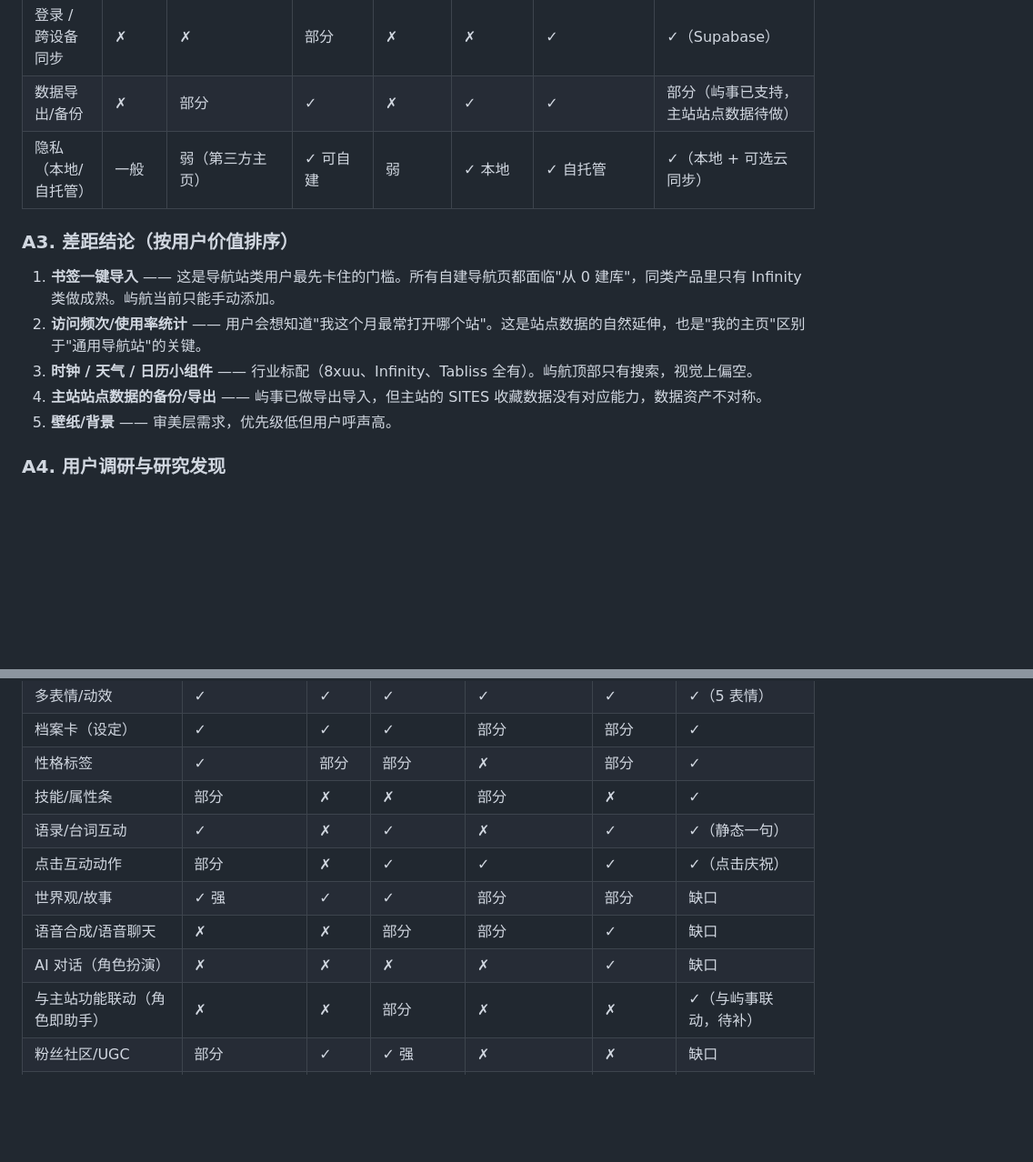
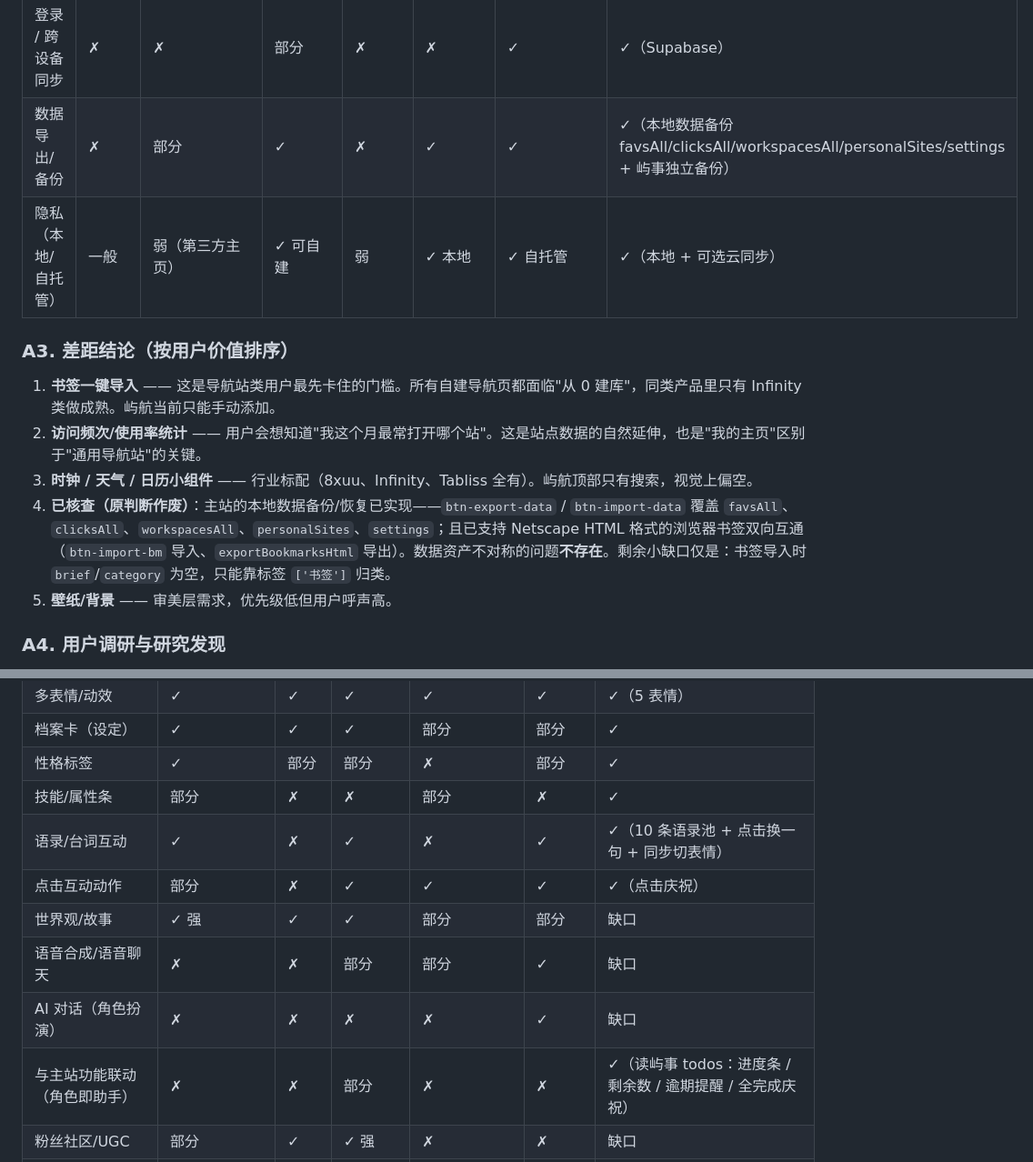
Before and after one commit to Linyy15/Yuhang, a Markdown page: docs/competitive-research.md, 2 parts joined by grey strips. Shown at 91% size. GitHub-like rendering; blank space fills up the shorter version.

```diff
--- a/docs/competitive-research.md
+++ b/docs/competitive-research.md
@@ -55,7 +55,7 @@
 | 键盘快捷键 | ✗ | 部分 | ✗ | ✗ | ✗ | ✗ | ✓（/ 聚焦、Esc 等） |
 | 待办/便签内置 | ✗ | ✓（便签） | ✓ | ✗ | ✗ | ✗ | ✓（屿事 + 屿咪联动） |
 | 登录 / 跨设备同步 | ✗ | ✗ | 部分 | ✗ | ✗ | ✓ | ✓（Supabase） |
-| 数据导出/备份 | ✗ | 部分 | ✓ | ✗ | ✓ | ✓ | 部分（屿事已支持，主站站点数据待做） |
+| 数据导出/备份 | ✗ | 部分 | ✓ | ✗ | ✓ | ✓ | ✓（本地数据备份 favsAll/clicksAll/workspacesAll/personalSites/settings + 屿事独立备份） |
 | 隐私（本地/自托管） | 一般 | 弱（第三方主页） | ✓ 可自建 | 弱 | ✓ 本地 | ✓ 自托管 | ✓（本地 + 可选云同步） |
 
 ### A3. 差距结论（按用户价值排序）
@@ -63,7 +63,7 @@
 1. **书签一键导入** —— 这是导航站类用户最先卡住的门槛。所有自建导航页都面临"从 0 建库"，同类产品里只有 Infinity 类做成熟。屿航当前只能手动添加。
 2. **访问频次/使用率统计** —— 用户会想知道"我这个月最常打开哪个站"。这是站点数据的自然延伸，也是"我的主页"区别于"通用导航站"的关键。
 3. **时钟 / 天气 / 日历小组件** —— 行业标配（8xuu、Infinity、Tabliss 全有）。屿航顶部只有搜索，视觉上偏空。
-4. **主站站点数据的备份/导出** —— 屿事已做导出导入，但主站的 SITES 收藏数据没有对应能力，数据资产不对称。
+4. **已核查（原判断作废）**：主站的本地数据备份/恢复已实现——`btn-export-data` / `btn-import-data` 覆盖 `favsAll`、`clicksAll`、`workspacesAll`、`personalSites`、`settings`；且已支持 Netscape HTML 格式的浏览器书签双向互通（`btn-import-bm` 导入、`exportBookmarksHtml` 导出）。数据资产不对称的问题**不存在**。剩余小缺口仅是：书签导入时 `brief`/`category` 为空，只能靠标签 `['书签']` 归类。
 5. **壁纸/背景** —— 审美层需求，优先级低但用户呼声高。
 
 ### A4. 用户调研与研究发现
@@ -163,12 +163,12 @@
 | 档案卡（设定） | ✓ | ✓ | ✓ | 部分 | 部分 | ✓ |
 | 性格标签 | ✓ | 部分 | 部分 | ✗ | 部分 | ✓ |
 | 技能/属性条 | 部分 | ✗ | ✗ | 部分 | ✗ | ✓ |
-| 语录/台词互动 | ✓ | ✗ | ✓ | ✗ | ✓ | ✓（静态一句） |
+| 语录/台词互动 | ✓ | ✗ | ✓ | ✗ | ✓ | ✓（10 条语录池 + 点击换一句 + 同步切表情） |
 | 点击互动动作 | 部分 | ✗ | ✓ | ✓ | ✓ | ✓（点击庆祝） |
 | 世界观/故事 | ✓ 强 | ✓ | ✓ | 部分 | 部分 | 缺口 |
 | 语音合成/语音聊天 | ✗ | ✗ | 部分 | 部分 | ✓ | 缺口 |
 | AI 对话（角色扮演） | ✗ | ✗ | ✗ | ✗ | ✓ | 缺口 |
-| 与主站功能联动（角色即助手） | ✗ | ✗ | 部分 | ✗ | ✗ | ✓（与屿事联动，待补） |
+| 与主站功能联动（角色即助手） | ✗ | ✗ | 部分 | ✗ | ✗ | ✓（读屿事 todos：进度条 / 剩余数 / 逾期提醒 / 全完成庆祝） |
 | 粉丝社区/UGC | 部分 | ✓ | ✓ 强 | ✗ | ✗ | 缺口 |
 | 周边商城/积分会员 | ✓ | ✓ 强 | ✗ | ✗ | ✗ | 缺口 |
 | 主题色板/品牌一致性展示 | 部分 | ✓ | 部分 | ✗ | ✗ | ✓ |
```
Also changed, not shown: other parts of docs/competitive-research.md (+19 -12 lines).
